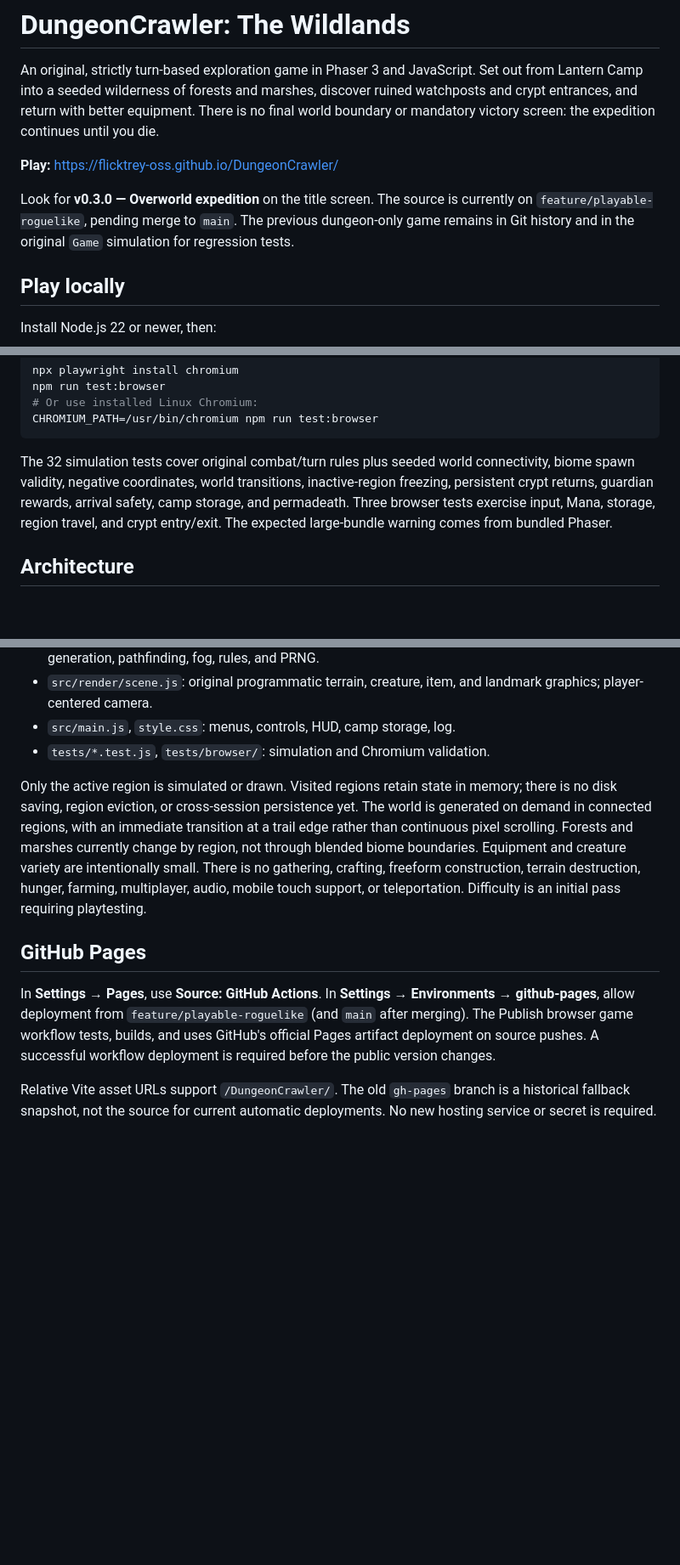
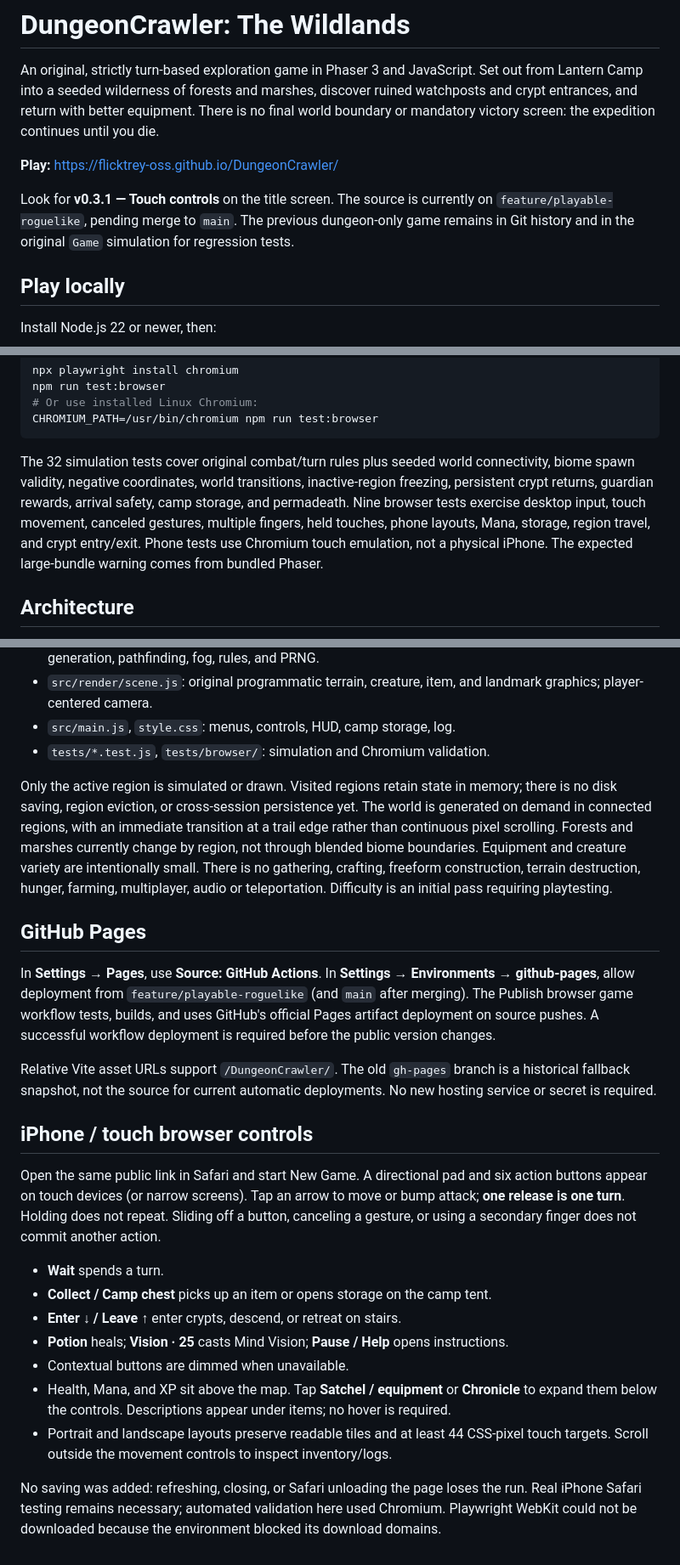
Before and after one commit to flicktrey-oss/DungeonCrawler, a Markdown page: README.md, 3 parts joined by grey strips. Shown: that part at 85% size. Rendered like a GitHub page; blank space fills up the shorter version.

Commit message:
Add reliable touch controls and responsive phone layout

````diff
--- a/README.md
+++ b/README.md
@@ -4,7 +4,7 @@ An original, strictly turn-based exploration game in Phaser 3 and JavaScript. Se
 
 **Play:** https://flicktrey-oss.github.io/DungeonCrawler/
 
-Look for **v0.3.0 — Overworld expedition** on the title screen. The source is currently on `feature/playable-roguelike`, pending merge to `main`. The previous dungeon-only game remains in Git history and in the original `Game` simulation for regression tests.
+Look for **v0.3.1 — Touch controls** on the title screen. The source is currently on `feature/playable-roguelike`, pending merge to `main`. The previous dungeon-only game remains in Git history and in the original `Game` simulation for regression tests.
 
 ## Play locally
 
@@ -69,7 +69,7 @@ npm run test:browser
 CHROMIUM_PATH=/usr/bin/chromium npm run test:browser
 ```
 
-The 32 simulation tests cover original combat/turn rules plus seeded world connectivity, biome spawn validity, negative coordinates, world transitions, inactive-region freezing, persistent crypt returns, guardian rewards, arrival safety, camp storage, and permadeath. Three browser tests exercise input, Mana, storage, region travel, and crypt entry/exit. The expected large-bundle warning comes from bundled Phaser.
+The 32 simulation tests cover original combat/turn rules plus seeded world connectivity, biome spawn validity, negative coordinates, world transitions, inactive-region freezing, persistent crypt returns, guardian rewards, arrival safety, camp storage, and permadeath. Nine browser tests exercise desktop input, touch movement, canceled gestures, multiple fingers, held touches, phone layouts, Mana, storage, region travel, and crypt entry/exit. Phone tests use Chromium touch emulation, not a physical iPhone. The expected large-bundle warning comes from bundled Phaser.
 
 ## Architecture
 
@@ -81,10 +81,24 @@ The 32 simulation tests cover original combat/turn rules plus seeded world conne
 - `src/main.js`, `style.css`: menus, controls, HUD, camp storage, log.
 - `tests/*.test.js`, `tests/browser/`: simulation and Chromium validation.
 
-Only the active region is simulated or drawn. Visited regions retain state in memory; there is no disk saving, region eviction, or cross-session persistence yet. The world is generated on demand in connected regions, with an immediate transition at a trail edge rather than continuous pixel scrolling. Forests and marshes currently change by region, not through blended biome boundaries. Equipment and creature variety are intentionally small. There is no gathering, crafting, freeform construction, terrain destruction, hunger, farming, multiplayer, audio, mobile touch support, or teleportation. Difficulty is an initial pass requiring playtesting.
+Only the active region is simulated or drawn. Visited regions retain state in memory; there is no disk saving, region eviction, or cross-session persistence yet. The world is generated on demand in connected regions, with an immediate transition at a trail edge rather than continuous pixel scrolling. Forests and marshes currently change by region, not through blended biome boundaries. Equipment and creature variety are intentionally small. There is no gathering, crafting, freeform construction, terrain destruction, hunger, farming, multiplayer, audio or teleportation. Difficulty is an initial pass requiring playtesting.
 
 ## GitHub Pages
 
 In **Settings → Pages**, use **Source: GitHub Actions**. In **Settings → Environments → github-pages**, allow deployment from `feature/playable-roguelike` (and `main` after merging). The Publish browser game workflow tests, builds, and uses GitHub's official Pages artifact deployment on source pushes. A successful workflow deployment is required before the public version changes.
 
 Relative Vite asset URLs support `/DungeonCrawler/`. The old `gh-pages` branch is a historical fallback snapshot, not the source for current automatic deployments. No new hosting service or secret is required.
+
+## iPhone / touch browser controls
+
+Open the same public link in Safari and start New Game. A directional pad and six action buttons appear on touch devices (or narrow screens). Tap an arrow to move or bump attack; **one release is one turn**. Holding does not repeat. Sliding off a button, canceling a gesture, or using a secondary finger does not commit another action.
+
+- **Wait** spends a turn.
+- **Collect / Camp chest** picks up an item or opens storage on the camp tent.
+- **Enter ↓ / Leave ↑** enter crypts, descend, or retreat on stairs.
+- **Potion** heals; **Vision · 25** casts Mind Vision; **Pause / Help** opens instructions.
+- Contextual buttons are dimmed when unavailable.
+- Health, Mana, and XP sit above the map. Tap **Satchel / equipment** or **Chronicle** to expand them below the controls. Descriptions appear under items; no hover is required.
+- Portrait and landscape layouts preserve readable tiles and at least 44 CSS-pixel touch targets. Scroll outside the movement controls to inspect inventory/logs.
+
+No saving was added: refreshing, closing, or Safari unloading the page loses the run. Real iPhone Safari testing remains necessary; automated validation here used Chromium. Playwright WebKit could not be downloaded because the environment blocked its download domains.
````
Also changed, not shown: docs/mobile.png (added), 6 other files.
